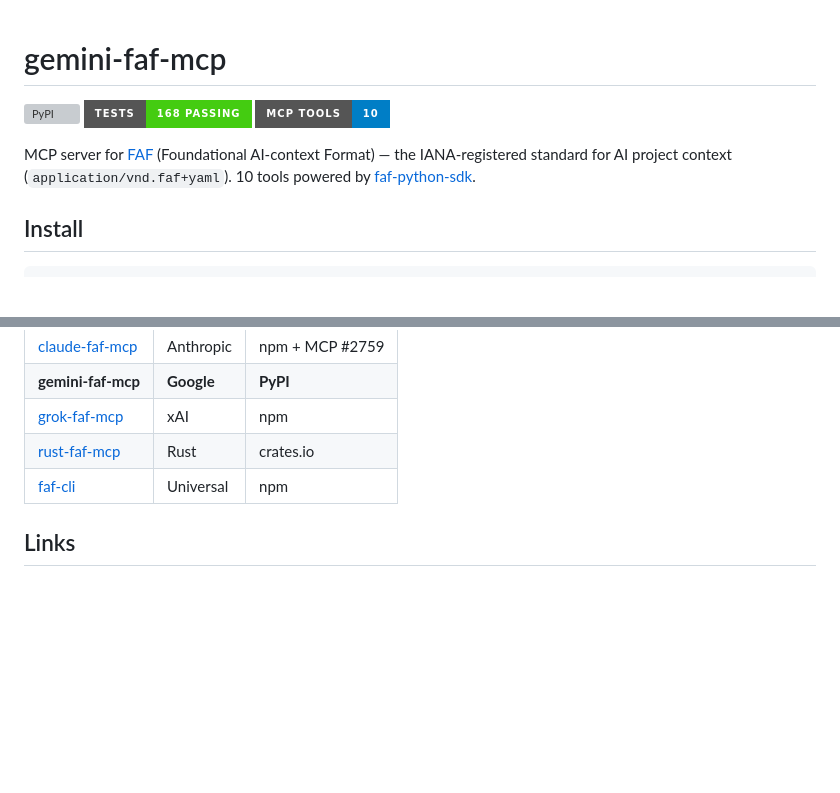
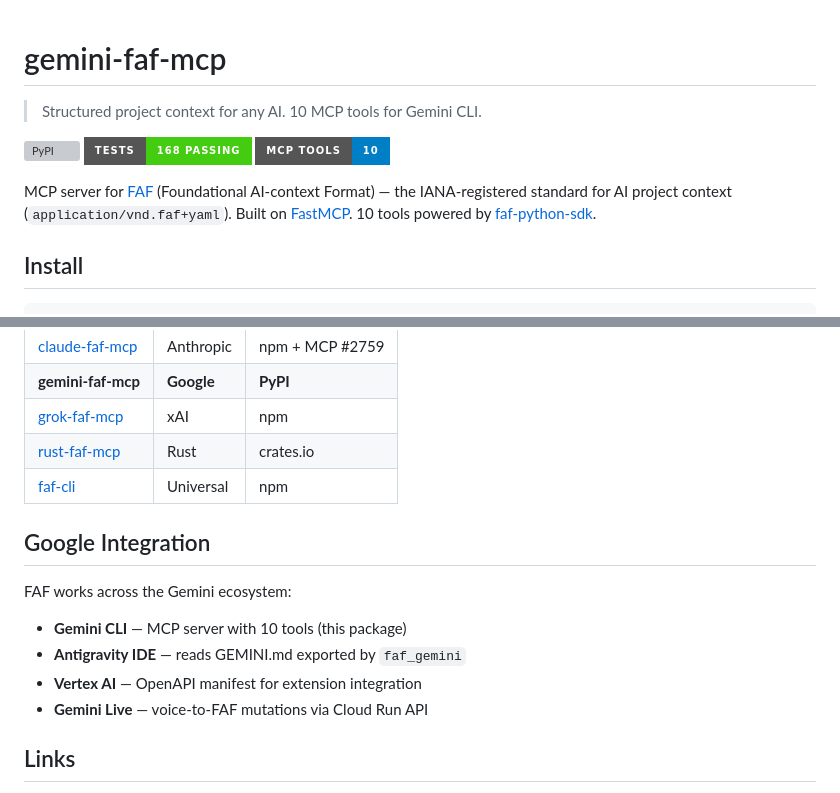
Before and after one commit to Wolfe-Jam/gemini-faf-mcp, a Markdown page: README.md, 2 parts joined by grey strips. GitHub-like rendering; badges without logos; blank space fills up the shorter version; grey boxes are pictures that could not be loaded.

Commit message:
docs: README polish — subtitle, FastMCP mention, tier emojis, Google integration
Co-Authored-By: Claude Opus 4.6 <noreply@anthropic.com>

```diff
--- a/README.md
+++ b/README.md
@@ -1,4 +1,6 @@
 # gemini-faf-mcp
+
+> Structured project context for any AI. 10 MCP tools for Gemini CLI.
 
 <!-- mcp-name: io.github.Wolfe-Jam/gemini-faf-mcp -->
 
@@ -6,7 +8,7 @@
 [![Tests](https://img.shields.io/badge/Tests-168%20passing-brightgreen?style=for-the-badge)](https://github.com/Wolfe-Jam/gemini-faf-mcp)
 [![MCP Tools](https://img.shields.io/badge/MCP_Tools-10-blue?style=for-the-badge)](https://github.com/Wolfe-Jam/gemini-faf-mcp)
 
-MCP server for [FAF](https://faf.one) (Foundational AI-context Format) — the IANA-registered standard for AI project context (`application/vnd.faf+yaml`). 10 tools powered by [faf-python-sdk](https://pypi.org/project/faf-python-sdk/).
+MCP server for [FAF](https://faf.one) (Foundational AI-context Format) — the IANA-registered standard for AI project context (`application/vnd.faf+yaml`). Built on [FastMCP](https://github.com/jlowin/fastmcp). 10 tools powered by [faf-python-sdk](https://pypi.org/project/faf-python-sdk/).
 
 ## Install
 
@@ -176,6 +178,15 @@ Auto-deploys via Cloud Build on push to `main`. See `cloudbuild.yaml`.
 | [rust-faf-mcp](https://crates.io/crates/rust-faf-mcp) | Rust | crates.io |
 | [faf-cli](https://npmjs.com/package/faf-cli) | Universal | npm |
 
+## Google Integration
+
+FAF works across the Gemini ecosystem:
+
+- **Gemini CLI** — MCP server with 10 tools (this package)
+- **Antigravity IDE** — reads GEMINI.md exported by `faf_gemini`
+- **Vertex AI** — OpenAPI manifest for extension integration
+- **Gemini Live** — voice-to-FAF mutations via Cloud Run API
+
 ## Links
 
 - [FAF Specification](https://faf.one)
```
Also changed, not shown: other parts of README.md (+8 -8 lines).
